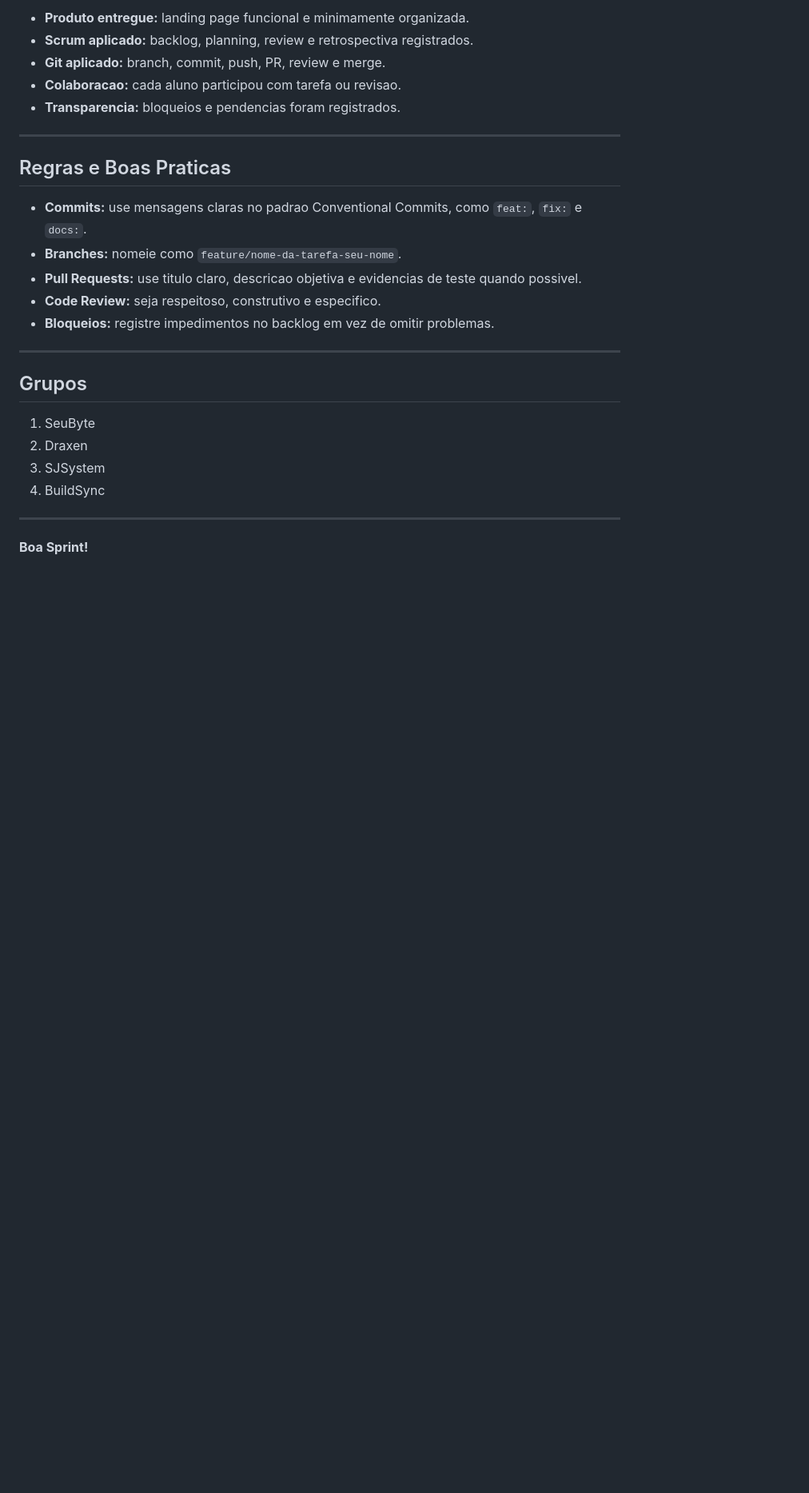
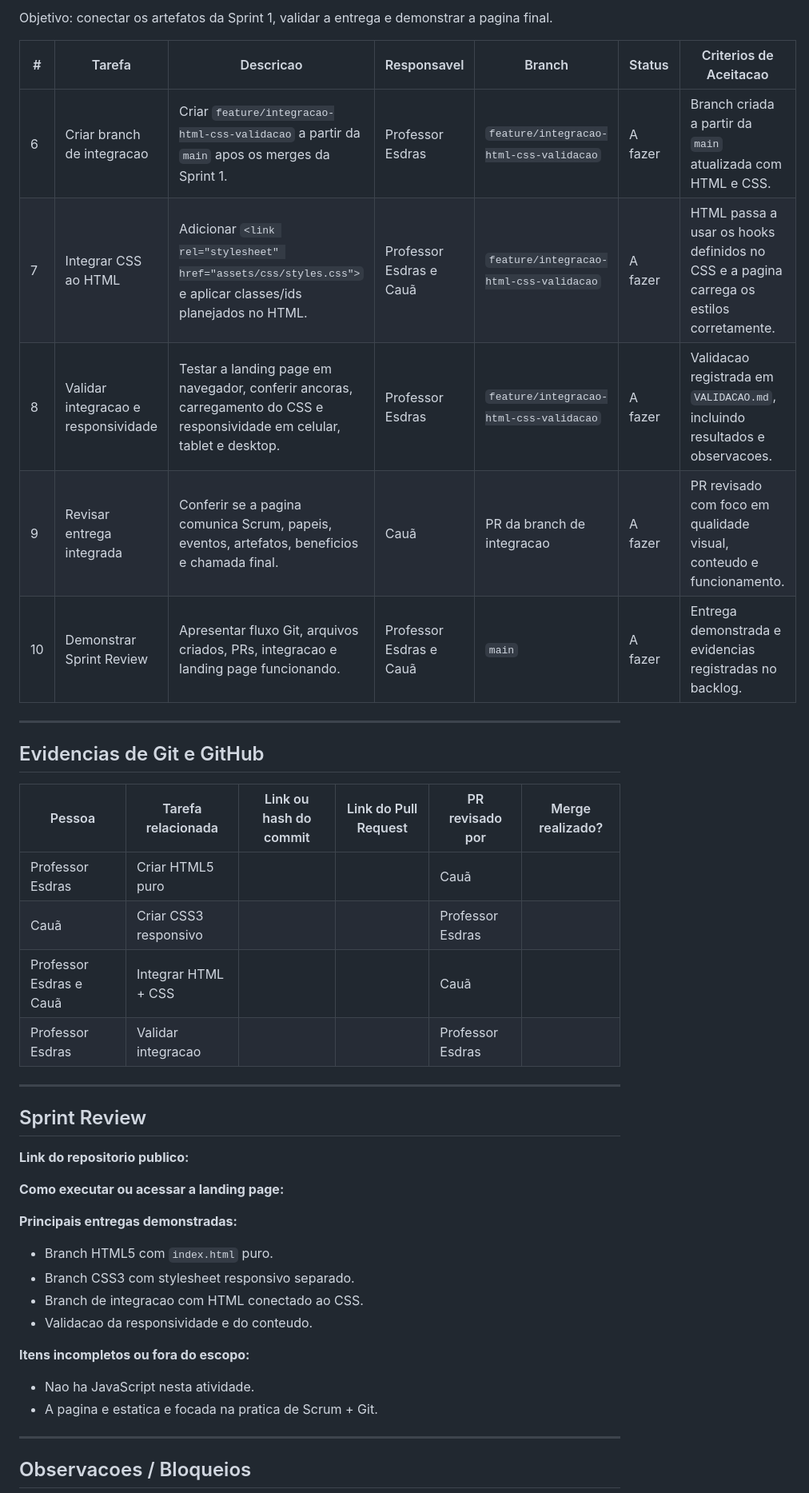
Before and after one commit to f290DSM/agite_workshop, a Markdown page: README.md, the part around one of its changes. Shown at 80% size. Drawn GitHub-style; blank space fills up the shorter version.

```diff
--- a/README.md
+++ b/README.md
@@ -145,30 +46,46 @@ Uma tarefa ou entrega so deve ser considerada concluida quando:
 
-- **Produto entregue:** landing page funcional e minimamente organizada.
-- **Scrum aplicado:** backlog, planning, review e retrospectiva registrados.
-- **Git aplicado:** branch, commit, push, PR, review e merge.
-- **Colaboracao:** cada aluno participou com tarefa ou revisao.
-- **Transparencia:** bloqueios e pendencias foram registrados.
+Objetivo: conectar os artefatos da Sprint 1, validar a entrega e demonstrar a pagina final.
+
+| # | Tarefa | Descricao | Responsavel | Branch | Status | Criterios de Aceitacao |
+|---|--------|-----------|-------------|--------|--------|------------------------|
+| 6 | Criar branch de integracao | Criar `feature/integracao-html-css-validacao` a partir da `main` apos os merges da Sprint 1. | Professor Esdras | `feature/integracao-html-css-validacao` | A fazer | Branch criada a partir da `main` atualizada com HTML e CSS. |
+| 7 | Integrar CSS ao HTML | Adicionar `<link rel="stylesheet" href="assets/css/styles.css">` e aplicar classes/ids planejados no HTML. | Professor Esdras e Cauã | `feature/integracao-html-css-validacao` | A fazer | HTML passa a usar os hooks definidos no CSS e a pagina carrega os estilos corretamente. |
+| 8 | Validar integracao e responsividade | Testar a landing page em navegador, conferir ancoras, carregamento do CSS e responsividade em celular, tablet e desktop. | Professor Esdras | `feature/integracao-html-css-validacao` | A fazer | Validacao registrada em `VALIDACAO.md`, incluindo resultados e observacoes. |
+| 9 | Revisar entrega integrada | Conferir se a pagina comunica Scrum, papeis, eventos, artefatos, beneficios e chamada final. | Cauã | PR da branch de integracao | A fazer | PR revisado com foco em qualidade visual, conteudo e funcionamento. |
+| 10 | Demonstrar Sprint Review | Apresentar fluxo Git, arquivos criados, PRs, integracao e landing page funcionando. | Professor Esdras e Cauã | `main` | A fazer | Entrega demonstrada e evidencias registradas no backlog. |
 
 ---
 
-## Regras e Boas Praticas
+## Evidencias de Git e GitHub
 
-- **Commits:** use mensagens claras no padrao Conventional Commits, como `feat:`, `fix:` e `docs:`.
-- **Branches:** nomeie como `feature/nome-da-tarefa-seu-nome`.
-- **Pull Requests:** use titulo claro, descricao objetiva e evidencias de teste quando possivel.
-- **Code Review:** seja respeitoso, construtivo e especifico.
-- **Bloqueios:** registre impedimentos no backlog em vez de omitir problemas.
+| Pessoa | Tarefa relacionada | Link ou hash do commit | Link do Pull Request | PR revisado por | Merge realizado? |
+|--------|--------------------|------------------------|----------------------|-----------------|------------------|
+| Professor Esdras | Criar HTML5 puro |                        |                      | Cauã            |                  |
+| Cauã | Criar CSS3 responsivo |                        |                      | Professor Esdras |                  |
+| Professor Esdras e Cauã | Integrar HTML + CSS |                        |                      | Cauã            |                  |
+| Professor Esdras | Validar integracao |                        |                      | Professor Esdras |                  |
 
 ---
 
-## Grupos
+## Sprint Review
 
-1. SeuByte
-2. Draxen
-3. SJSystem
-4. BuildSync
+**Link do repositorio publico:**
+
+**Como executar ou acessar a landing page:**
+
+**Principais entregas demonstradas:**
+
+- Branch HTML5 com `index.html` puro.
+- Branch CSS3 com stylesheet responsivo separado.
+- Branch de integracao com HTML conectado ao CSS.
+- Validacao da responsividade e do conteudo.
+
+**Itens incompletos ou fora do escopo:**
+
+- Nao ha JavaScript nesta atividade.
+- A pagina e estatica e focada na pratica de Scrum + Git.
 
 ---
 
-**Boa Sprint!**
+## Observacoes / Bloqueios
 
```
Also changed, not shown: other parts of README.md (+33 -134 lines).
